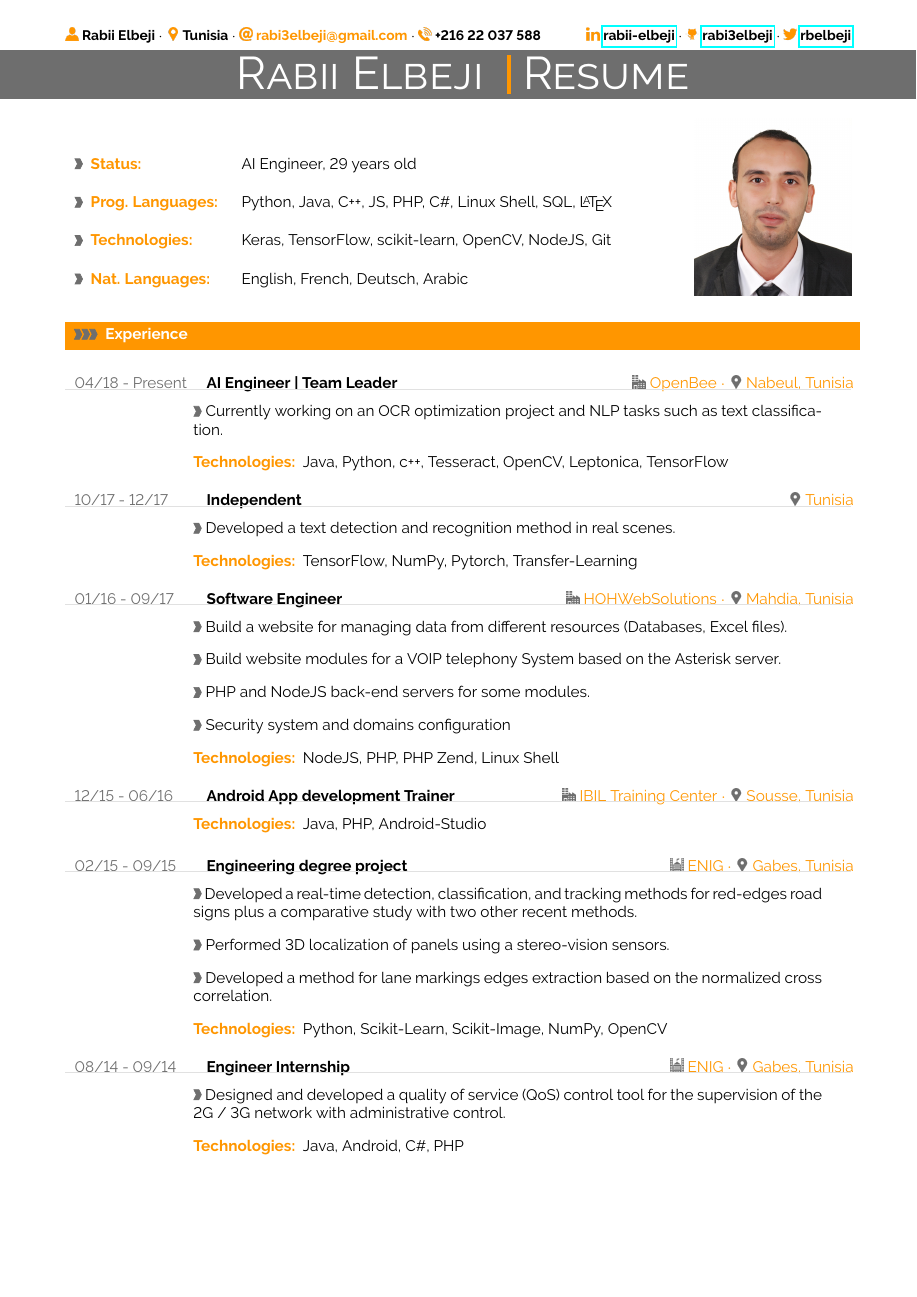
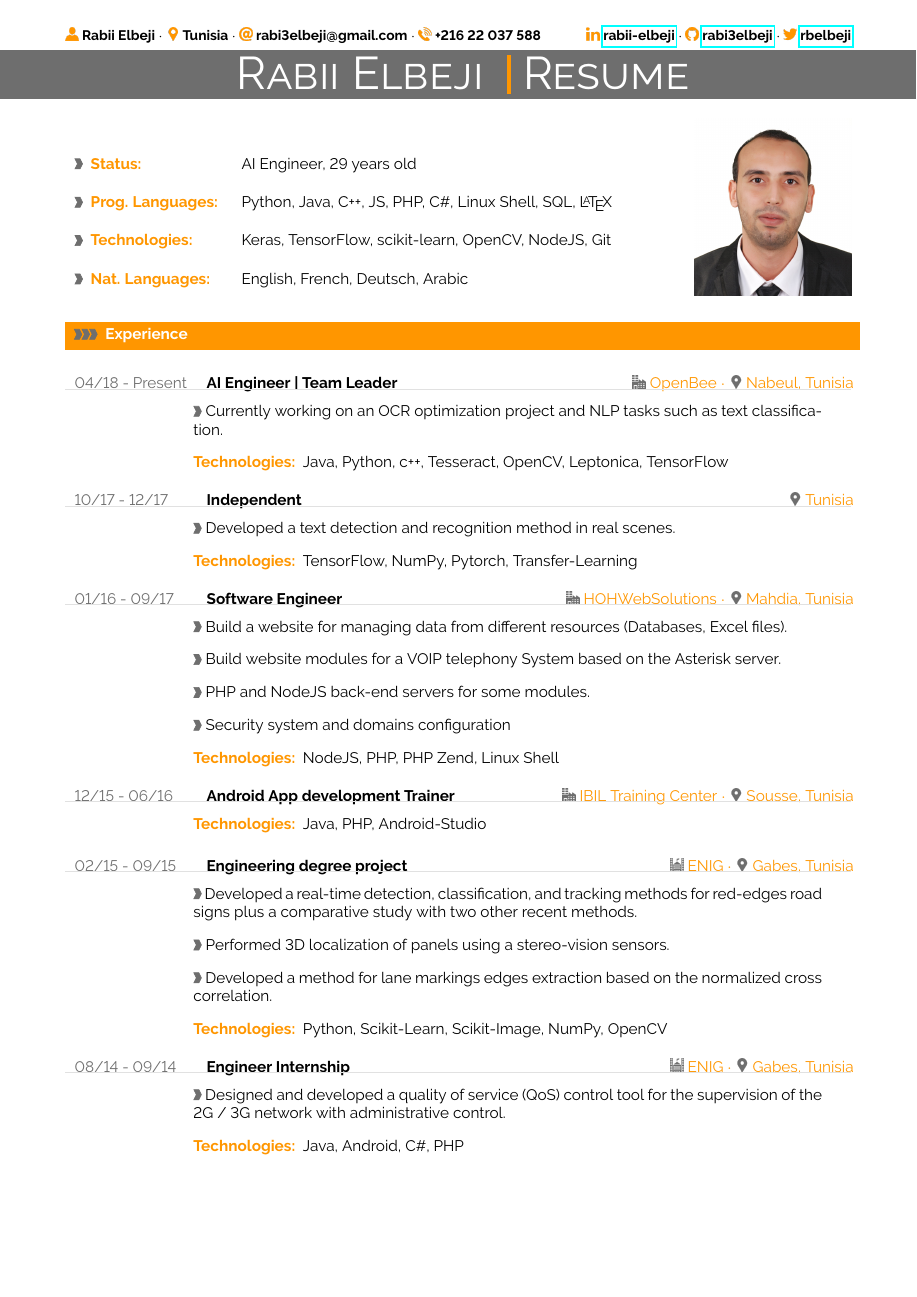
Before and after one commit to rabi3elbeji/Rabii_Elbeji_CV, a LaTeX document (main.tex): page 1 of 2. Compiled offline with pdfLaTeX.

Commit message:
update my resume

```diff
--- a/main.tex
+++ b/main.tex
@@ -92,8 +69,7 @@
 
 
 %customize entries left, center and right
-\lhead{ \small{\includegraphics[width=0.3cm, height=0.3cm]{user.png} \textbf{Rabii Elbeji}  $\cdot$  \includegraphics[width=0.3cm, height=0.3cm]{location.png} \textbf{Tunisia}  $\cdot$ \includegraphics[width=0.3cm, height=0.3cm]{at.png}
-\textcolor{sectcol}{\textbf{rabi3elbeji@gmail.com}}  $\cdot$ \includegraphics[width=0.3cm,height=0.3cm]{phone.png} \textbf{+216 22 037 588}}}
+\lhead{ \small{\includegraphics[width=0.3cm, height=0.3cm]{user.png} \textbf{Rabii Elbeji}  $\cdot$  \includegraphics[width=0.3cm, height=0.3cm]{location.png} \textbf{Tunisia}  $\cdot$ \includegraphics[width=0.3cm, height=0.3cm]{at.png} \textbf{rabi3elbeji@gmail.com}  $\cdot$ \includegraphics[width=0.3cm,height=0.3cm]{phone.png} \textbf{+216 22 037 588}}}
 \chead{ }
 \rhead{\small{\includegraphics[width=0.3cm, height=0.3cm]{linkedin.png} \href{https://www.linkedin.com/in/rabii-elbeji-6432348a}{\textbf{rabii-elbeji}} $\cdot$  \includegraphics[width=0.3cm, height=0.3cm]{github.png} \href{https://github.com/rabi3elbeji}{\textbf{rabi3elbeji}} $\cdot$ \includegraphics[width=0.3cm, height=0.3cm]{twitter.png} \href{https://twitter.com/rbelbeji}{\textbf{rbelbeji}}}}
 
```
Also changed, not shown: MyResume/images/github.png, README.md, main.tex (23 more changed lines), 1 other file.
